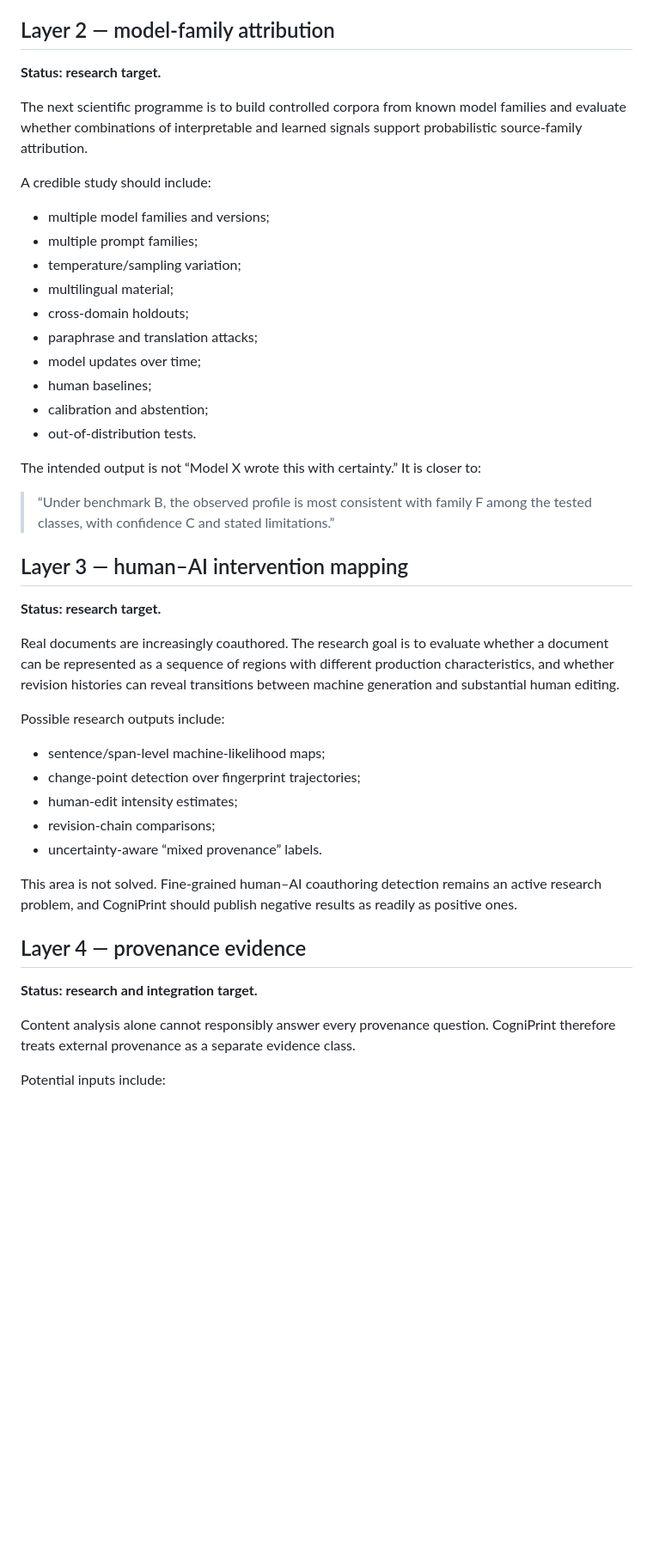
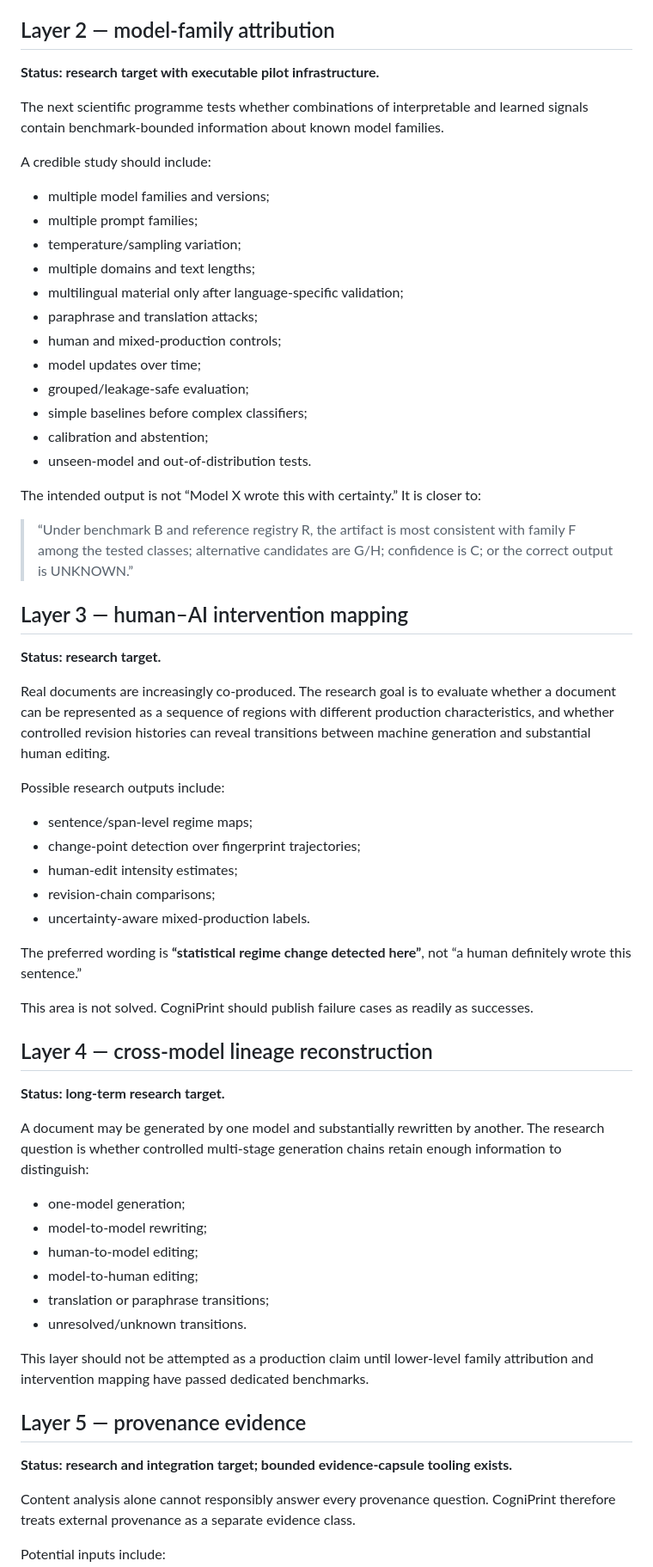
Before and after one commit to TakoVHS/CogniPrint-open, a Markdown page: docs/research-vision.md, the part around one of its changes. Shown at 86% size. Rendered like a GitHub page; blank space fills up the shorter version.

```diff
--- a/docs/research-vision.md
+++ b/docs/research-vision.md
@@ -52,46 +97,65 @@ This layer answers questions about measurable structure and stability. It does n
 
 ## Layer 2 — model-family attribution
 
-**Status: research target.**
+**Status: research target with executable pilot infrastructure.**
 
-The next scientific programme is to build controlled corpora from known model families and evaluate whether combinations of interpretable and learned signals support probabilistic source-family attribution.
+The next scientific programme tests whether combinations of interpretable and learned signals contain benchmark-bounded information about known model families.
 
 A credible study should include:
 
 - multiple model families and versions;
 - multiple prompt families;
 - temperature/sampling variation;
-- multilingual material;
-- cross-domain holdouts;
+- multiple domains and text lengths;
+- multilingual material only after language-specific validation;
 - paraphrase and translation attacks;
+- human and mixed-production controls;
 - model updates over time;
-- human baselines;
+- grouped/leakage-safe evaluation;
+- simple baselines before complex classifiers;
 - calibration and abstention;
-- out-of-distribution tests.
+- unseen-model and out-of-distribution tests.
 
 The intended output is not “Model X wrote this with certainty.” It is closer to:
 
-> “Under benchmark B, the observed profile is most consistent with family F among the tested classes, with confidence C and stated limitations.”
+> “Under benchmark B and reference registry R, the artifact is most consistent with family F among the tested classes; alternative candidates are G/H; confidence is C; or the correct output is UNKNOWN.”
 
 ## Layer 3 — human–AI intervention mapping
 
 **Status: research target.**
 
-Real documents are increasingly coauthored. The research goal is to evaluate whether a document can be represented as a sequence of regions with different production characteristics, and whether revision histories can reveal transitions between machine generation and substantial human editing.
+Real documents are increasingly co-produced. The research goal is to evaluate whether a document can be represented as a sequence of regions with different production characteristics, and whether controlled revision histories can reveal transitions between machine generation and substantial human editing.
 
 Possible research outputs include:
 
-- sentence/span-level machine-likelihood maps;
+- sentence/span-level regime maps;
 - change-point detection over fingerprint trajectories;
 - human-edit intensity estimates;
 - revision-chain comparisons;
-- uncertainty-aware “mixed provenance” labels.
+- uncertainty-aware mixed-production labels.
 
-This area is not solved. Fine-grained human–AI coauthoring detection remains an active research problem, and CogniPrint should publish negative results as readily as positive ones.
+The preferred wording is **“statistical regime change detected here”**, not “a human definitely wrote this sentence.”
 
-## Layer 4 — provenance evidence
+This area is not solved. CogniPrint should publish failure cases as readily as successes.
 
-**Status: research and integration target.**
+## Layer 4 — cross-model lineage reconstruction
+
+**Status: long-term research target.**
+
+A document may be generated by one model and substantially rewritten by another. The research question is whether controlled multi-stage generation chains retain enough information to distinguish:
+
+- one-model generation;
+- model-to-model rewriting;
+- human-to-model editing;
+- model-to-human editing;
+- translation or paraphrase transitions;
+- unresolved/unknown transitions.
+
+This layer should not be attempted as a production claim until lower-level family attribution and intervention mapping have passed dedicated benchmarks.
+
+## Layer 5 — provenance evidence
+
+**Status: research and integration target; bounded evidence-capsule tooling exists.**
 
 Content analysis alone cannot responsibly answer every provenance question. CogniPrint therefore treats external provenance as a separate evidence class.
 
```
Also changed, not shown: other parts of docs/research-vision.md (+188 -61 lines).
